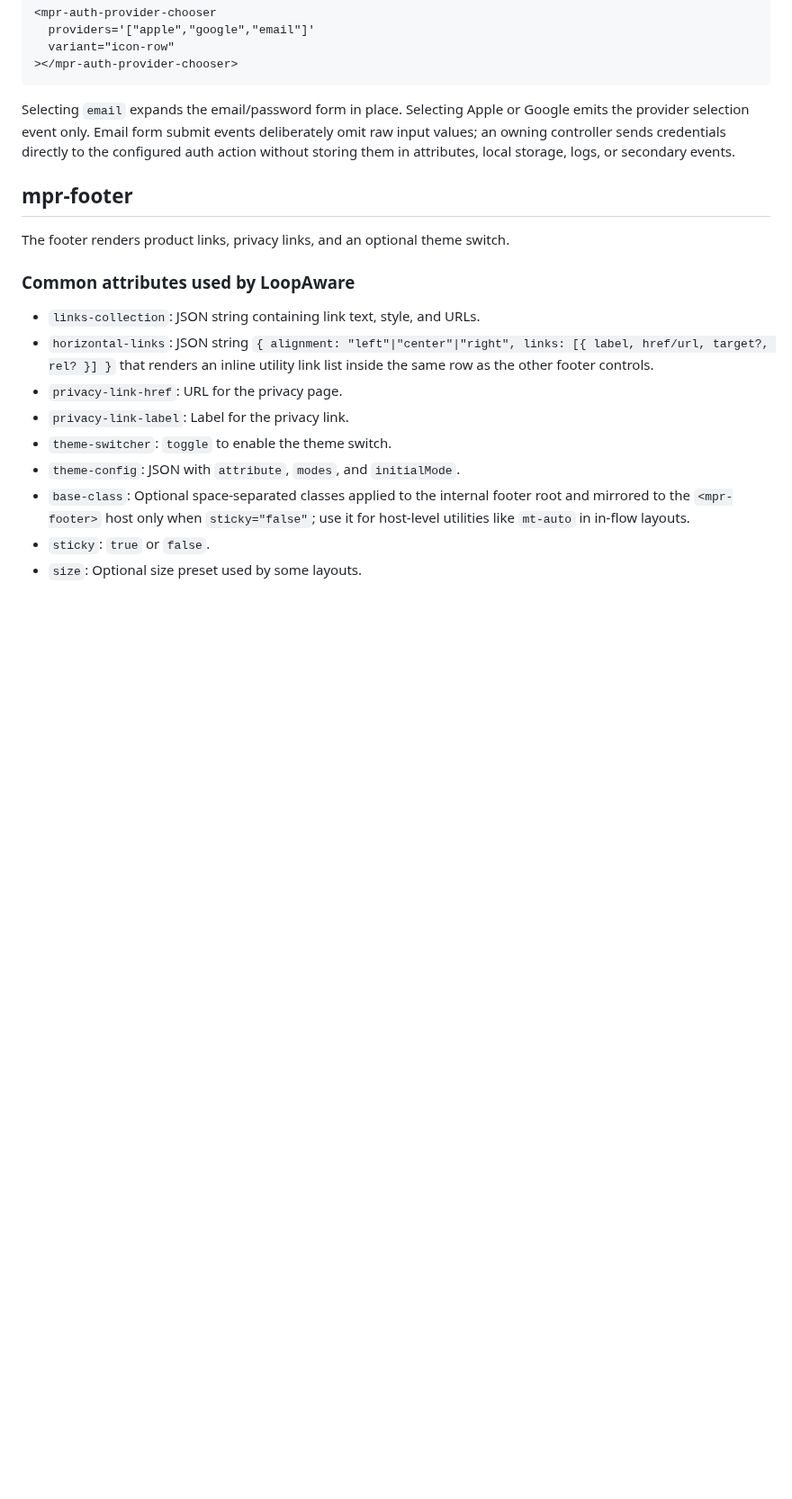
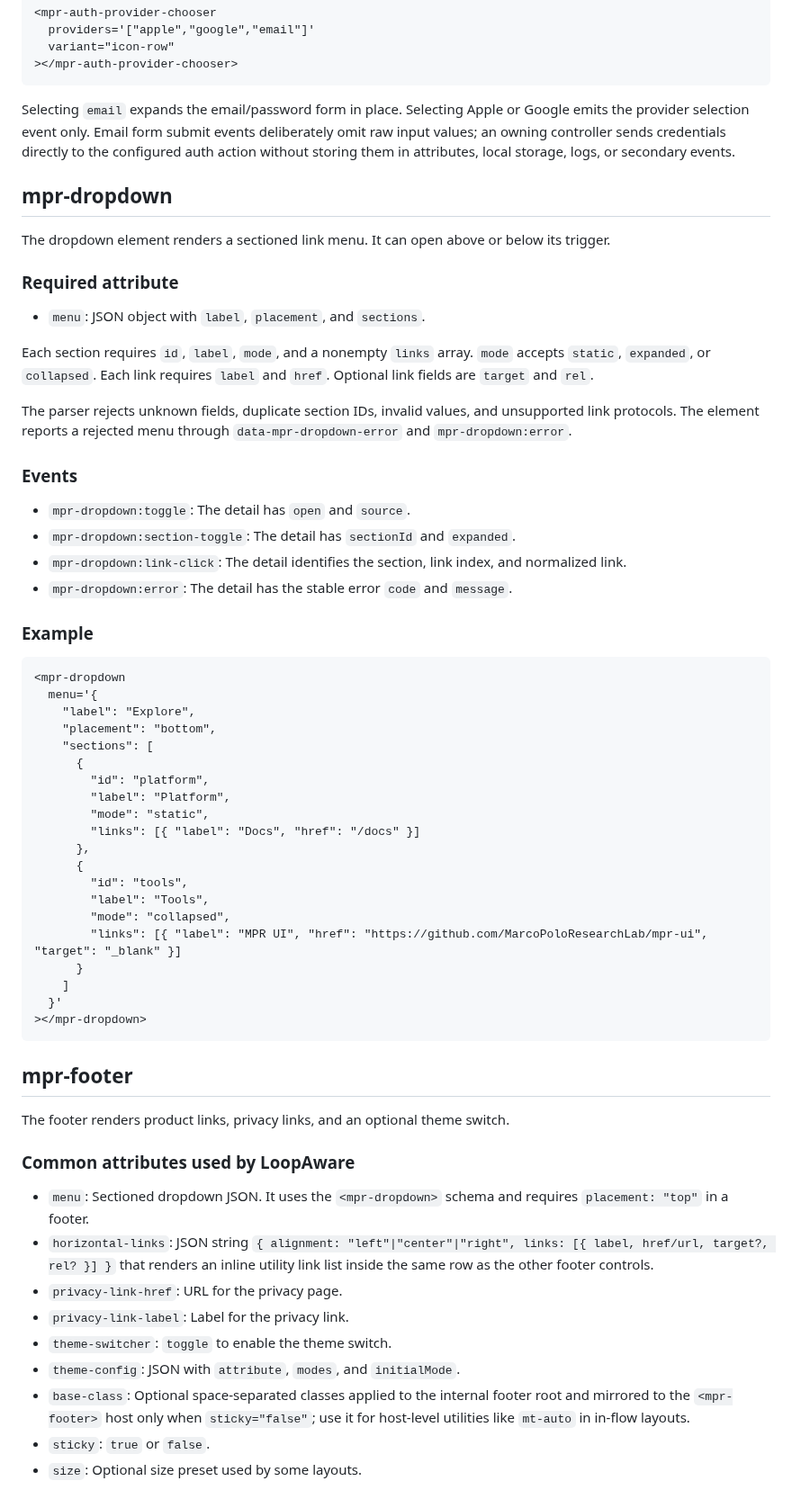
Before and after one commit to MarcoPoloResearchLab/mpr-ui, a Markdown page: docs/custom-elements.md, the part around one of its changes. Shown at 90% size. Rendered like a GitHub page; blank space fills up the shorter version.

Commit message:
docs: document dropdown menu custom element

````diff
--- a/docs/custom-elements.md
+++ b/docs/custom-elements.md
@@ -253,12 +253,56 @@ When vertical space is tighter and the surrounding login surface already names t
 
 Selecting `email` expands the email/password form in place. Selecting Apple or Google emits the provider selection event only. Email form submit events deliberately omit raw input values; an owning controller sends credentials directly to the configured auth action without storing them in attributes, local storage, logs, or secondary events.
 
+## mpr-dropdown
+
+The dropdown element renders a sectioned link menu. It can open above or below its trigger.
+
+### Required attribute
+
+- `menu`: JSON object with `label`, `placement`, and `sections`.
+
+Each section requires `id`, `label`, `mode`, and a nonempty `links` array. `mode` accepts `static`, `expanded`, or `collapsed`. Each link requires `label` and `href`. Optional link fields are `target` and `rel`.
+
+The parser rejects unknown fields, duplicate section IDs, invalid values, and unsupported link protocols. The element reports a rejected menu through `data-mpr-dropdown-error` and `mpr-dropdown:error`.
+
+### Events
+
+- `mpr-dropdown:toggle`: The detail has `open` and `source`.
+- `mpr-dropdown:section-toggle`: The detail has `sectionId` and `expanded`.
+- `mpr-dropdown:link-click`: The detail identifies the section, link index, and normalized link.
+- `mpr-dropdown:error`: The detail has the stable error `code` and `message`.
+
+### Example
+
+```html
+<mpr-dropdown
+  menu='{
+    "label": "Explore",
+    "placement": "bottom",
+    "sections": [
+      {
+        "id": "platform",
+        "label": "Platform",
+        "mode": "static",
+        "links": [{ "label": "Docs", "href": "/docs" }]
+      },
+      {
+        "id": "tools",
+        "label": "Tools",
+        "mode": "collapsed",
+        "links": [{ "label": "MPR UI", "href": "https://github.com/MarcoPoloResearchLab/mpr-ui", "target": "_blank" }]
+      }
+    ]
+  }'
+></mpr-dropdown>
+```
+
 ## mpr-footer
 
 The footer renders product links, privacy links, and an optional theme switch.
 
 ### Common attributes used by LoopAware
-- `links-collection`: JSON string containing link text, style, and URLs.
+- `menu`: Sectioned dropdown JSON. It uses the `<mpr-dropdown>` schema and requires `placement: "top"` in a footer.
 - `horizontal-links`: JSON string `{ alignment: "left"|"center"|"right", links: [{ label, href/url, target?, rel? }] }` that renders an inline utility link list inside the same row as the other footer controls.
 - `privacy-link-href`: URL for the privacy page.
 - `privacy-link-label`: Label for the privacy link.
````
Also changed, not shown: other parts of docs/custom-elements.md (+12 -1 lines), docs/integration-guide.md (+1 -1 lines).
